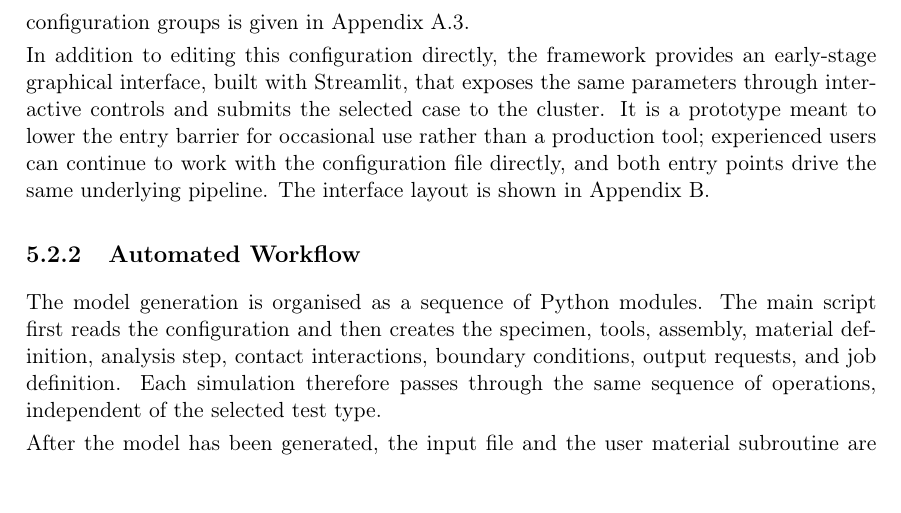
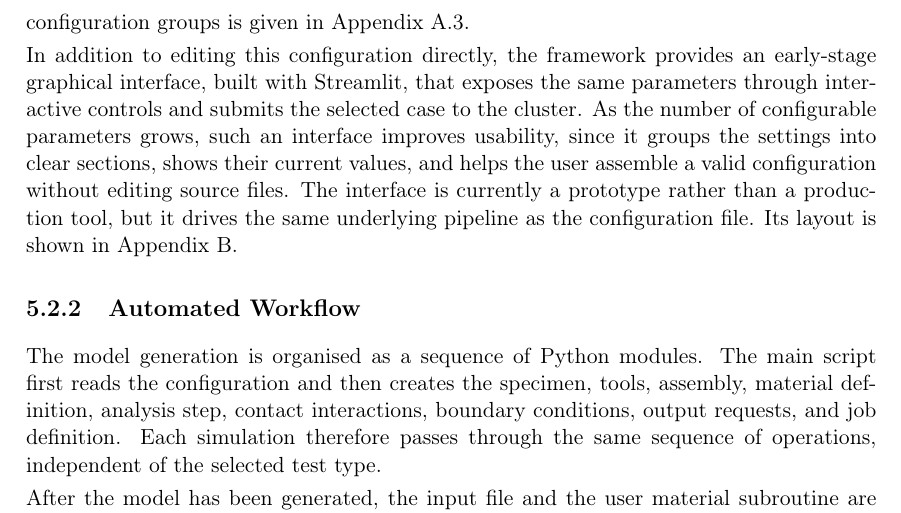
Before and after one commit to andrecruzf/AbaqusProject, a LaTeX thesis (report/Report.tex, which reads report/chapters/numerical_model.tex): part of page 26 of 51, cut so that both start at the same text. Compiled offline with pdfLaTeX.

Commit message:
Reframe GUI paragraph around usability; drop semicolon
Emphasise that a graphical interface improves usability as the number of
configurable parameters grows, instead of contrasting experienced users, and
remove the semicolon.

Co-Authored-By: Claude Opus 4.8 <noreply@anthropic.com>

```diff
--- a/report/chapters/numerical_model.tex
+++ b/report/chapters/numerical_model.tex
@@ -45,10 +45,12 @@ Appendix~\ref{app:configuration_parameters}.
 In addition to editing this configuration directly, the framework provides an
 early-stage graphical interface, built with Streamlit, that exposes the same
 parameters through interactive controls and submits the selected case to the
-cluster. It is a prototype meant to lower the entry barrier for occasional use
-rather than a production tool; experienced users can continue to work with the
-configuration file directly, and both entry points drive the same underlying
-pipeline. The interface layout is shown in Appendix~\ref{app:interface}.
+cluster. As the number of configurable parameters grows, such an interface
+improves usability, since it groups the settings into clear sections, shows their
+current values, and helps the user assemble a valid configuration without editing
+source files. The interface is currently a prototype rather than a production
+tool, but it drives the same underlying pipeline as the configuration file. Its
+layout is shown in Appendix~\ref{app:interface}.
 
 \subsection{Automated Workflow}
 
```
